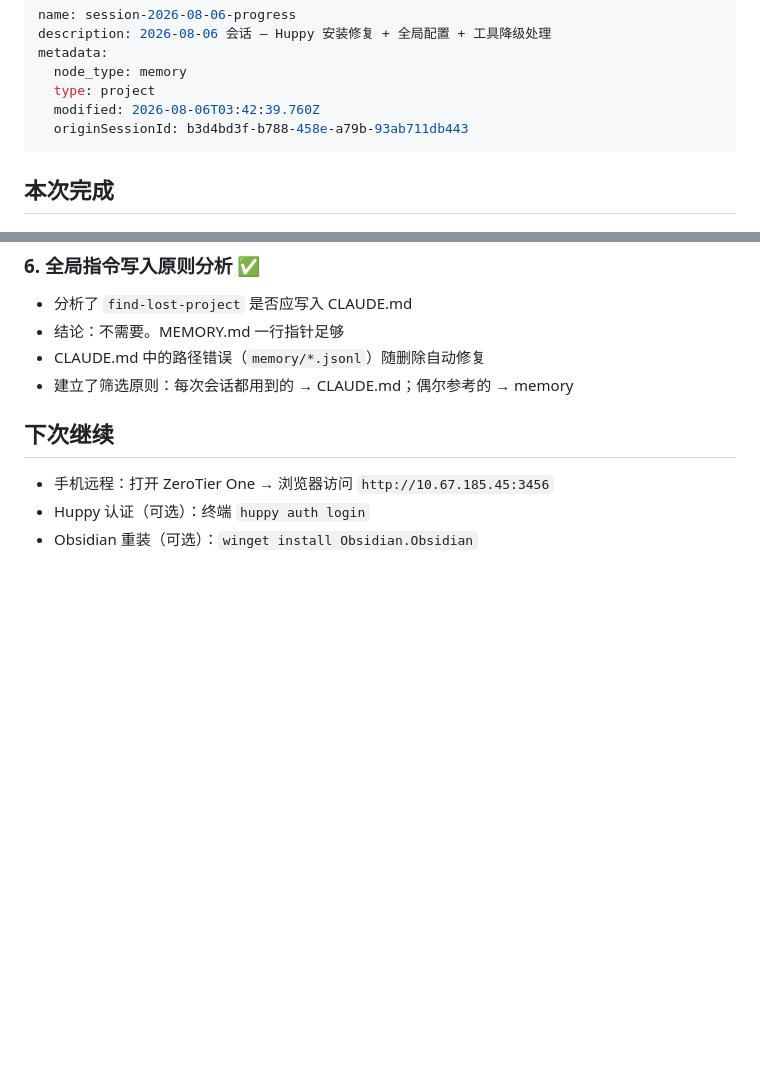
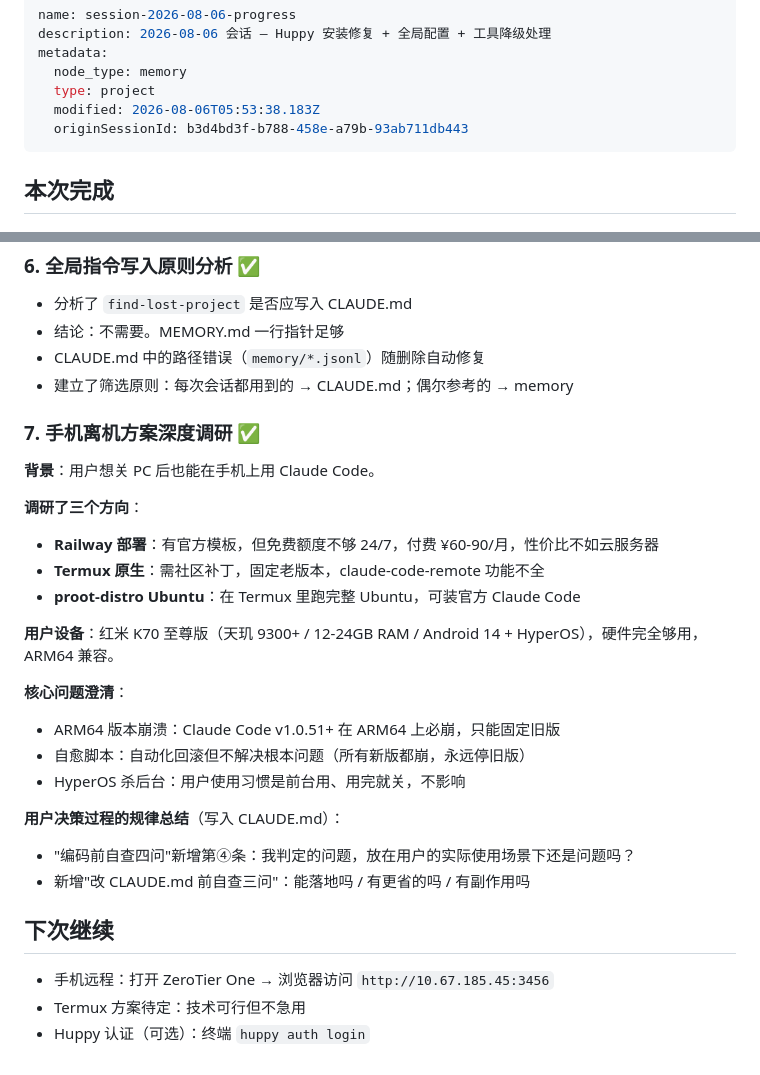
Before and after one commit to z15314102792-arch/second-brain, a Markdown page: session-2026-08-06-progress.md, 2 parts joined by grey strips. GitHub-like rendering; blank space fills up the shorter version.

Commit message:
会话存档：手机离机方案调研 + CLAUDE.md 规则优化 (2026-08-06)

```diff
--- a/session-2026-08-06-progress.md
+++ b/session-2026-08-06-progress.md
@@ -4,7 +4,7 @@ description: 2026-08-06 会话 — Huppy 安装修复 + 全局配置 + 工具降
 metadata:
   node_type: memory
   type: project
-  modified: 2026-08-06T03:42:39.760Z
+  modified: 2026-08-06T05:53:38.183Z
   originSessionId: b3d4bd3f-b788-458e-a79b-93ab711db443
 ---
 
@@ -104,8 +104,28 @@ metadata:
 - CLAUDE.md 中的路径错误（`memory/*.jsonl`）随删除自动修复
 - 建立了筛选原则：每次会话都用到的 → CLAUDE.md；偶尔参考的 → memory
 
+### 7. 手机离机方案深度调研 ✅
+
+**背景**：用户想关 PC 后也能在手机上用 Claude Code。
+
+**调研了三个方向**：
+- **Railway 部署**：有官方模板，但免费额度不够 24/7，付费 ¥60-90/月，性价比不如云服务器
+- **Termux 原生**：需社区补丁，固定老版本，claude-code-remote 功能不全
+- **proot-distro Ubuntu**：在 Termux 里跑完整 Ubuntu，可装官方 Claude Code
+
+**用户设备**：红米 K70 至尊版（天玑 9300+ / 12-24GB RAM / Android 14 + HyperOS），硬件完全够用，ARM64 兼容。
+
+**核心问题澄清**：
+- ARM64 版本崩溃：Claude Code v1.0.51+ 在 ARM64 上必崩，只能固定旧版
+- 自愈脚本：自动化回滚但不解决根本问题（所有新版都崩，永远停旧版）
+- HyperOS 杀后台：用户使用习惯是前台用、用完就关，不影响
+
+**用户决策过程的规律总结**（写入 CLAUDE.md）：
+- "编码前自查四问"新增第④条：我判定的问题，放在用户的实际使用场景下还是问题吗？
+- 新增"改 CLAUDE.md 前自查三问"：能落地吗 / 有更省的吗 / 有副作用吗
+
 ## 下次继续
 
 - 手机远程：打开 ZeroTier One → 浏览器访问 `http://10.67.185.45:3456`
+- Termux 方案待定：技术可行但不急用
 - Huppy 认证（可选）：终端 `huppy auth login`
-- Obsidian 重装（可选）：`winget install Obsidian.Obsidian`
```
